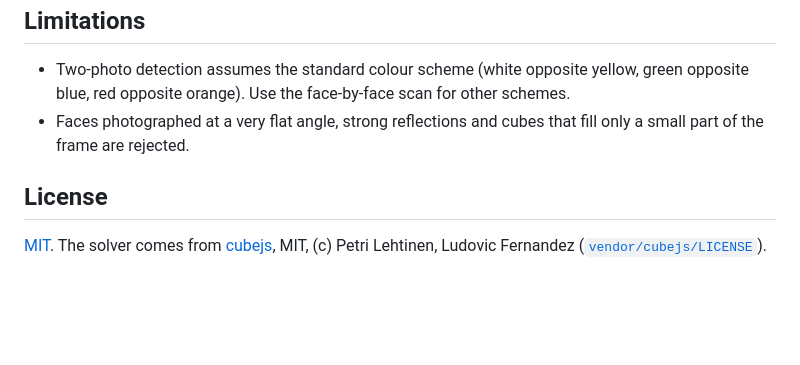
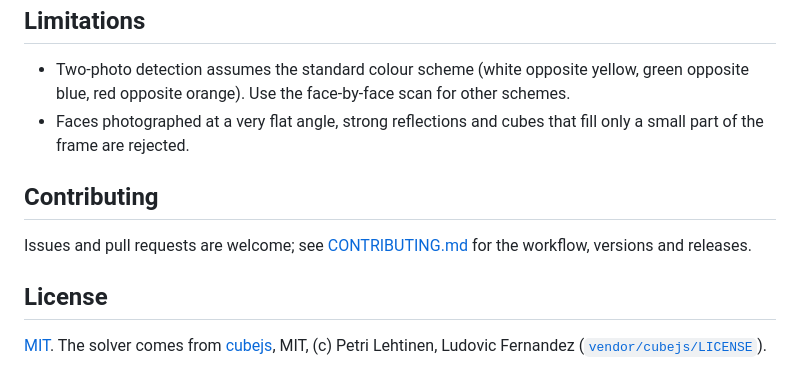
Before and after one commit to michaelkrisper/rubik, a Markdown page: README.md, the part around the change. Rendered like a GitHub page; blank space fills up the shorter version.

Commit message:
Link the contributing guide from the README (#8)
## What changed
README gets a Contributing section pointing to CONTRIBUTING.md.

## How it was tested
Biome clean.

Closes #7

```diff
--- a/README.md
+++ b/README.md
@@ -147,6 +147,11 @@ with release notes come from the Release workflow (see
 - Faces photographed at a very flat angle, strong reflections and cubes that
   fill only a small part of the frame are rejected.
 
+## Contributing
+
+Issues and pull requests are welcome; see [CONTRIBUTING.md](CONTRIBUTING.md) for
+the workflow, versions and releases.
+
 ## License
 
 [MIT](LICENSE). The solver comes from [cubejs](https://github.com/ldez/cubejs),
```
